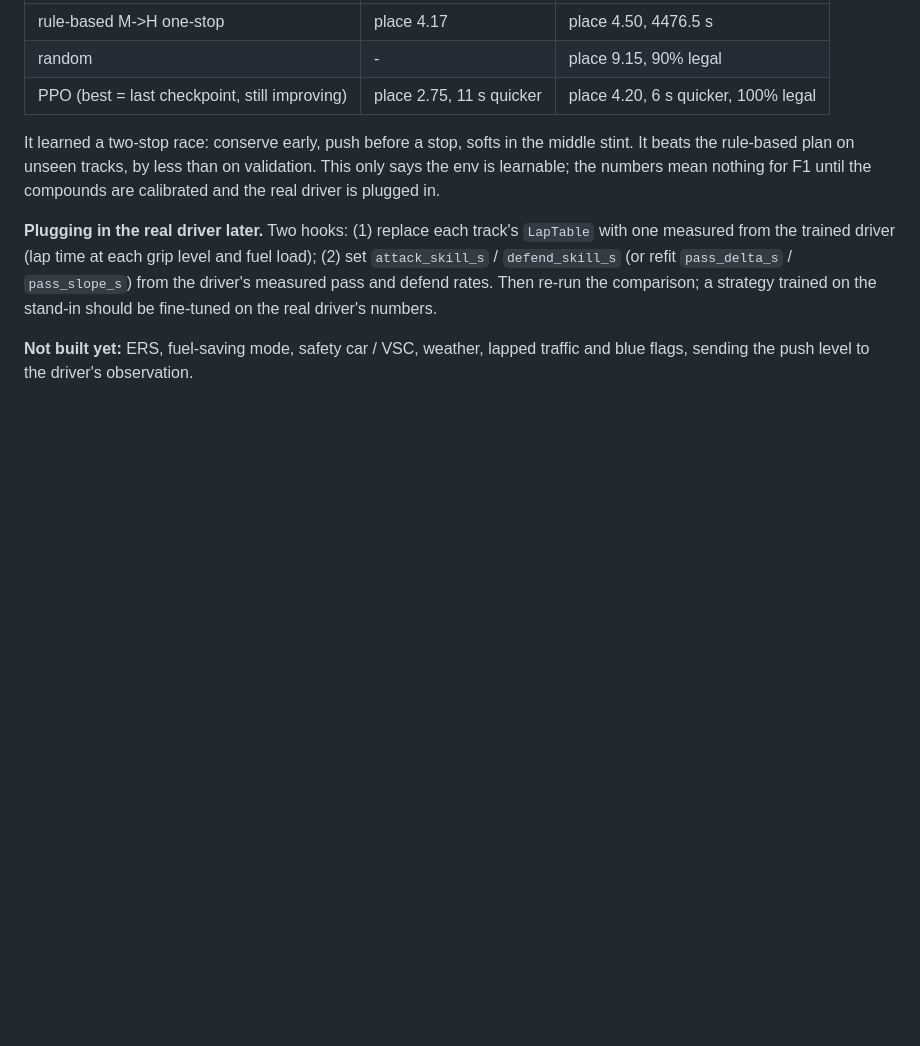
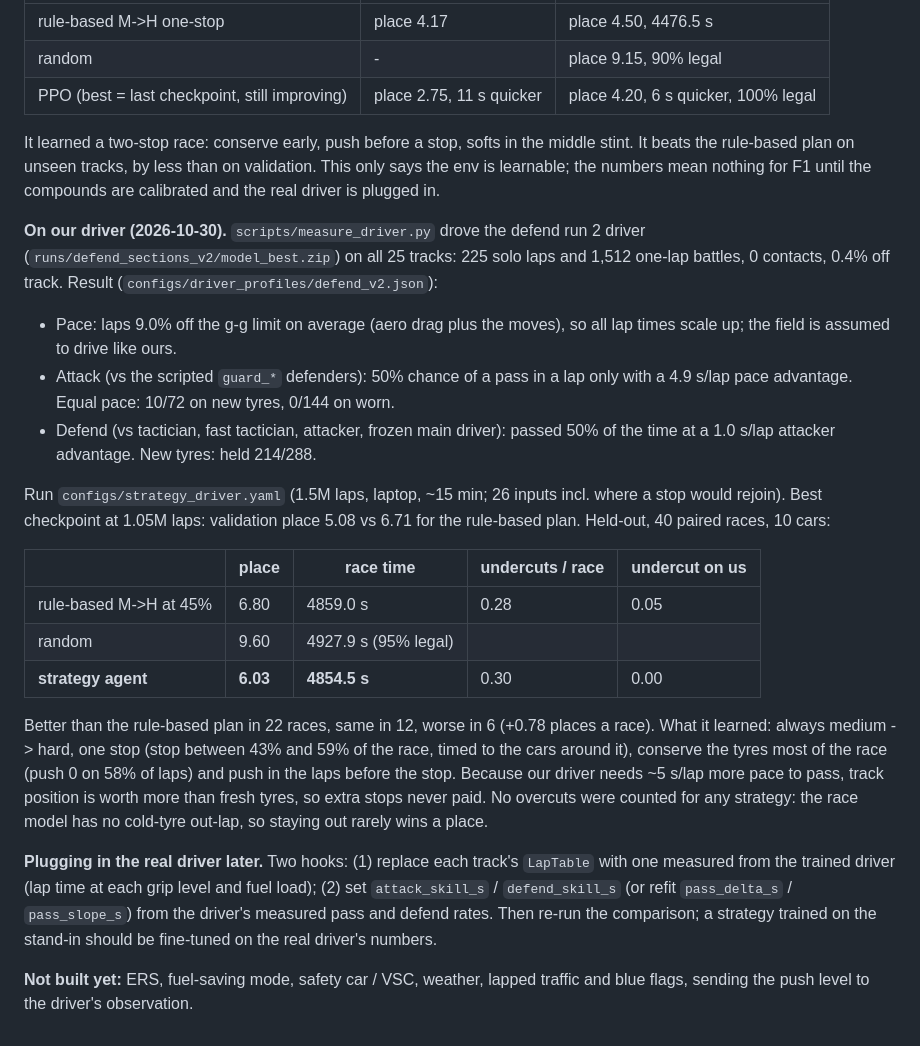
Before and after one commit to ADI-KRISH/Hierarchical-Multi-Agent-RL-for-Formula-1, a Markdown page: docs/strategy_agent_design.md, the part around the change. GitHub-like rendering; blank space fills up the shorter version.

Commit message:
docs: Strategy Agent trained on our measured driver, held-out scorecard
Co-Authored-By: Claude Opus 5.5 <noreply@anthropic.com>
Claude-Session: https://claude.ai/code/session_01CTiHF8t4HNA3TkgDeRPK3T

```diff
--- a/docs/strategy_agent_design.md
+++ b/docs/strategy_agent_design.md
@@ -801,6 +801,36 @@ stint. It beats the rule-based plan on unseen tracks, by less than on validation
 This only says the env is learnable; the numbers mean nothing for F1 until the
 compounds are calibrated and the real driver is plugged in.
 
+**On our driver (2026-10-30).** `scripts/measure_driver.py` drove the defend run 2
+driver (`runs/defend_sections_v2/model_best.zip`) on all 25 tracks: 225 solo laps
+and 1,512 one-lap battles, 0 contacts, 0.4% off track. Result
+(`configs/driver_profiles/defend_v2.json`):
+
+- Pace: laps 9.0% off the g-g limit on average (aero drag plus the moves), so all
+  lap times scale up; the field is assumed to drive like ours.
+- Attack (vs the scripted `guard_*` defenders): 50% chance of a pass in a lap only
+  with a 4.9 s/lap pace advantage. Equal pace: 10/72 on new tyres, 0/144 on worn.
+- Defend (vs tactician, fast tactician, attacker, frozen main driver): passed 50%
+  of the time at a 1.0 s/lap attacker advantage. New tyres: held 214/288.
+
+Run `configs/strategy_driver.yaml` (1.5M laps, laptop, ~15 min; 26 inputs incl.
+where a stop would rejoin). Best checkpoint at 1.05M laps: validation place 5.08
+vs 6.71 for the rule-based plan. Held-out, 40 paired races, 10 cars:
+
+| | place | race time | undercuts / race | undercut on us |
+|---|---|---|---|---|
+| rule-based M->H at 45% | 6.80 | 4859.0 s | 0.28 | 0.05 |
+| random | 9.60 | 4927.9 s (95% legal) | | |
+| **strategy agent** | **6.03** | **4854.5 s** | 0.30 | 0.00 |
+
+Better than the rule-based plan in 22 races, same in 12, worse in 6 (+0.78 places
+a race). What it learned: always medium -> hard, one stop (stop between 43% and 59%
+of the race, timed to the cars around it), conserve the tyres most of the race
+(push 0 on 58% of laps) and push in the laps before the stop. Because our driver
+needs ~5 s/lap more pace to pass, track position is worth more than fresh tyres,
+so extra stops never paid. No overcuts were counted for any strategy: the race
+model has no cold-tyre out-lap, so staying out rarely wins a place.
+
 **Plugging in the real driver later.** Two hooks: (1) replace each track's
 `LapTable` with one measured from the trained driver (lap time at each grip level
 and fuel load); (2) set `attack_skill_s` / `defend_skill_s` (or refit
```
Also changed, not shown: docs/project_status.md (+1 -1 lines).
